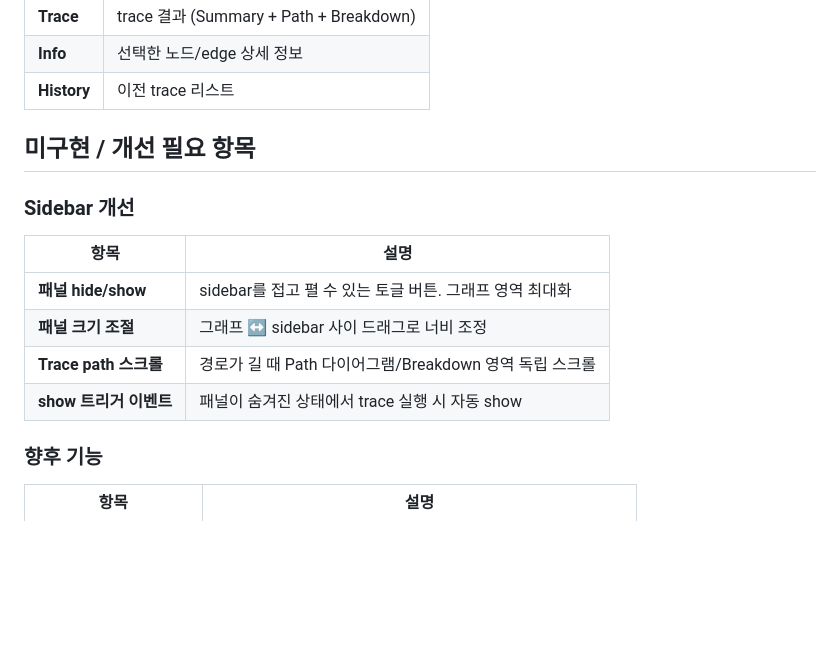
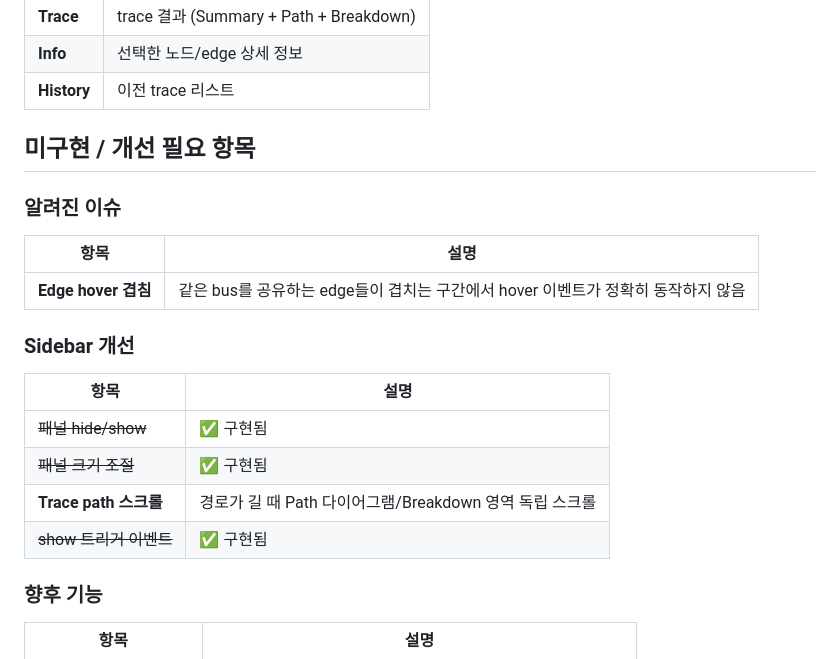
Before and after one commit to JinmooSeok-Dev/ariadne, a Markdown page: docs/UI_FEATURES.md, the part around the change. Rendered like a GitHub page; blank space fills up the shorter version.

Commit message:
UI_FEATURES.md: edge hover 겹침 이슈 기록 + 구현 완료 항목 체크
Co-Authored-By: Claude Opus 4.6 (1M context) <noreply@anthropic.com>

```diff
--- a/docs/UI_FEATURES.md
+++ b/docs/UI_FEATURES.md
@@ -127,14 +127,20 @@
 
 ## 미구현 / 개선 필요 항목
 
+### 알려진 이슈
+
+| 항목 | 설명 |
+|------|------|
+| **Edge hover 겹침** | 같은 bus를 공유하는 edge들이 겹치는 구간에서 hover 이벤트가 정확히 동작하지 않음 |
+
 ### Sidebar 개선
 
 | 항목 | 설명 |
 |------|------|
-| **패널 hide/show** | sidebar를 접고 펼 수 있는 토글 버튼. 그래프 영역 최대화 |
-| **패널 크기 조절** | 그래프 ↔ sidebar 사이 드래그로 너비 조정 |
+| ~~패널 hide/show~~ | ✅ 구현됨 |
+| ~~패널 크기 조절~~ | ✅ 구현됨 |
 | **Trace path 스크롤** | 경로가 길 때 Path 다이어그램/Breakdown 영역 독립 스크롤 |
-| **show 트리거 이벤트** | 패널이 숨겨진 상태에서 trace 실행 시 자동 show |
+| ~~show 트리거 이벤트~~ | ✅ 구현됨 |
 
 ### 향후 기능
 
```
